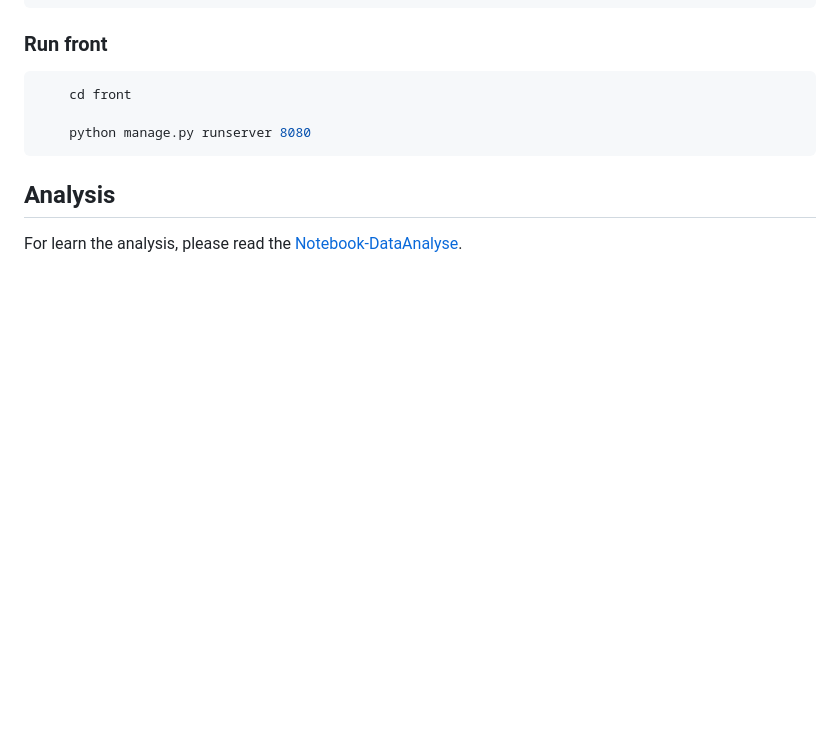
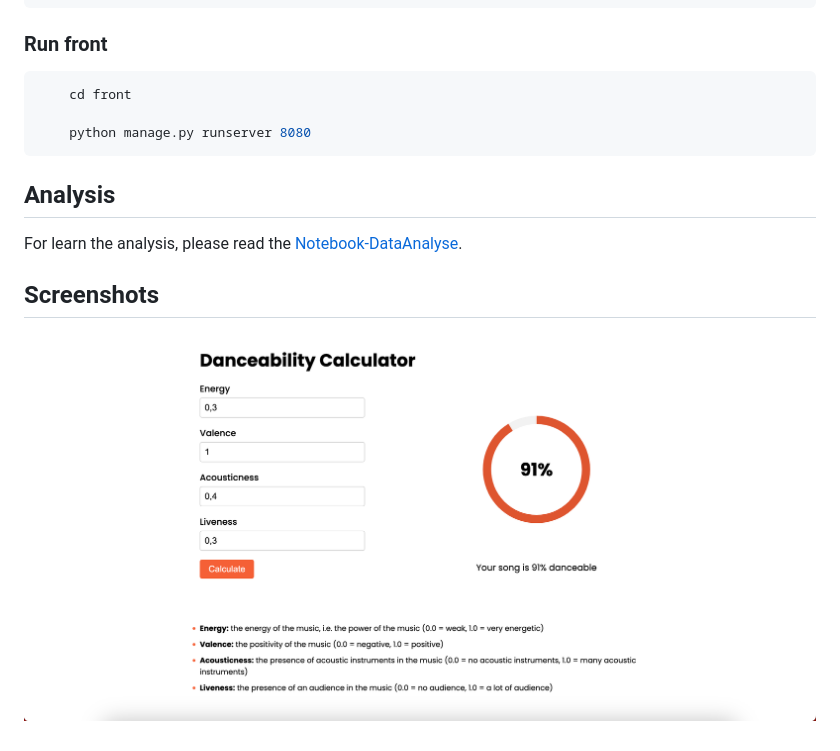
Before and after one commit to denisdums/ECVPythonAI, a Markdown page: README.md, the part around the change. Drawn GitHub-style; pictures changed too: docs/screenshot.png (added); blank space fills up the shorter version.

```diff
--- a/README.md
+++ b/README.md
@@ -20,3 +20,6 @@ Run [Notebook-XGBoost](notebooks/Notebook-XGBoost.ipynb). then `resources/xgb.js
 
 ## Analysis
 For learn the analysis, please read the [Notebook-DataAnalyse](notebooks/Notebook-DataAnalyse.ipynb).
+
+## Screenshots
+![Screenshot](docs/screenshot.png)
```
Also changed, not shown: 4 other files.
